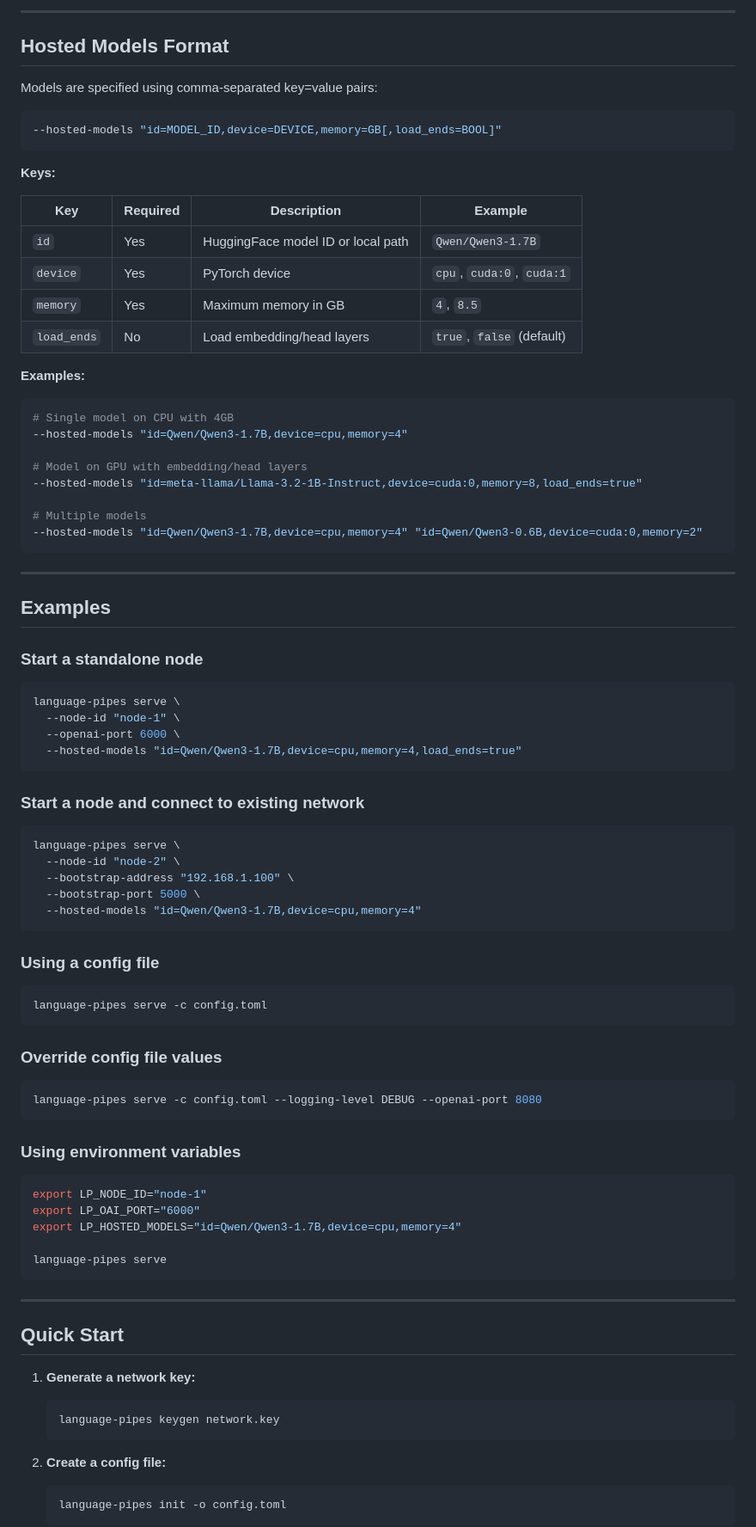
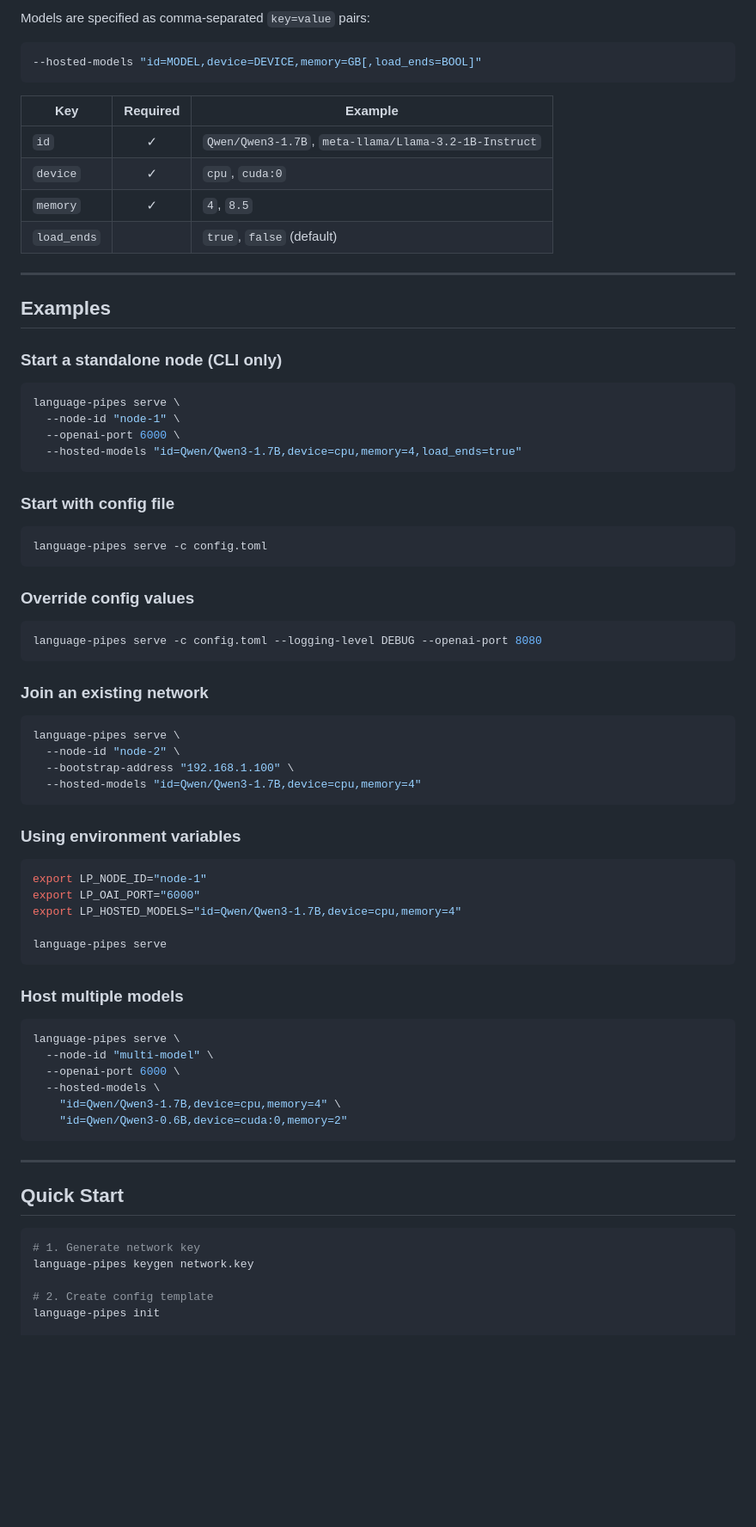
Before and after one commit to erinclemmer/language-pipes, a Markdown page: documentation/cli.md, the part around one of its changes. Shown at 86% size. Rendered like a GitHub page; blank space fills up the shorter version.

````diff
--- a/documentation/cli.md
+++ b/documentation/cli.md
@@ -106,40 +86,22 @@ Configuration values are resolved in this order (highest to lowest priority):
 
----
-
-## Hosted Models Format
-
-Models are specified using comma-separated key=value pairs:
+Models are specified as comma-separated `key=value` pairs:
 
 ```bash
---hosted-models "id=MODEL_ID,device=DEVICE,memory=GB[,load_ends=BOOL]"
+--hosted-models "id=MODEL,device=DEVICE,memory=GB[,load_ends=BOOL]"
 ```
 
-**Keys:**
-
-| Key | Required | Description | Example |
-|-----|----------|-------------|---------|
-| `id` | Yes | HuggingFace model ID or local path | `Qwen/Qwen3-1.7B` |
-| `device` | Yes | PyTorch device | `cpu`, `cuda:0`, `cuda:1` |
-| `memory` | Yes | Maximum memory in GB | `4`, `8.5` |
-| `load_ends` | No | Load embedding/head layers | `true`, `false` (default) |
-
-**Examples:**
-```bash
-# Single model on CPU with 4GB
---hosted-models "id=Qwen/Qwen3-1.7B,device=cpu,memory=4"
-
-# Model on GPU with embedding/head layers
---hosted-models "id=meta-llama/Llama-3.2-1B-Instruct,device=cuda:0,memory=8,load_ends=true"
-
-# Multiple models
---hosted-models "id=Qwen/Qwen3-1.7B,device=cpu,memory=4" "id=Qwen/Qwen3-0.6B,device=cuda:0,memory=2"
-```
+| Key | Required | Example |
+|-----|:--------:|---------|
+| `id` | ✓ | `Qwen/Qwen3-1.7B`, `meta-llama/Llama-3.2-1B-Instruct` |
+| `device` | ✓ | `cpu`, `cuda:0` |
+| `memory` | ✓ | `4`, `8.5` |
+| `load_ends` | | `true`, `false` (default) |
 
 ---
 
 ## Examples
 
-### Start a standalone node
+### Start a standalone node (CLI only)
 
 ```bash
 language-pipes serve \
@@ -148,26 +110,25 @@ language-pipes serve \
   --hosted-models "id=Qwen/Qwen3-1.7B,device=cpu,memory=4,load_ends=true"
 ```
 
-### Start a node and connect to existing network
+### Start with config file
+
+```bash
+language-pipes serve -c config.toml
+```
+
+### Override config values
+
+```bash
+language-pipes serve -c config.toml --logging-level DEBUG --openai-port 8080
+```
+
+### Join an existing network
 
 ```bash
 language-pipes serve \
   --node-id "node-2" \
   --bootstrap-address "192.168.1.100" \
-  --bootstrap-port 5000 \
   --hosted-models "id=Qwen/Qwen3-1.7B,device=cpu,memory=4"
-```
-
-### Using a config file
-
-```bash
-language-pipes serve -c config.toml
-```
-
-### Override config file values
-
-```bash
-language-pipes serve -c config.toml --logging-level DEBUG --openai-port 8080
 ```
 
 ### Using environment variables
@@ -180,17 +141,25 @@ export LP_HOSTED_MODELS="id=Qwen/Qwen3-1.7B,device=cpu,memory=4"
 language-pipes serve
 ```
 
+### Host multiple models
+
+```bash
+language-pipes serve \
+  --node-id "multi-model" \
+  --openai-port 6000 \
+  --hosted-models \
+    "id=Qwen/Qwen3-1.7B,device=cpu,memory=4" \
+    "id=Qwen/Qwen3-0.6B,device=cuda:0,memory=2"
+```
+
 ---
 
 ## Quick Start
 
-1. **Generate a network key:**
-   ```bash
-   language-pipes keygen network.key
-   ```
+```bash
+# 1. Generate network key
+language-pipes keygen network.key
 
-2. **Create a config file:**
-   ```bash
-   language-pipes init -o config.toml
-   ```
+# 2. Create config template
+language-pipes init
 
````
Also changed, not shown: other parts of documentation/cli.md (+26 -49 lines), documentation/configuration.md (+184 -187 lines).
